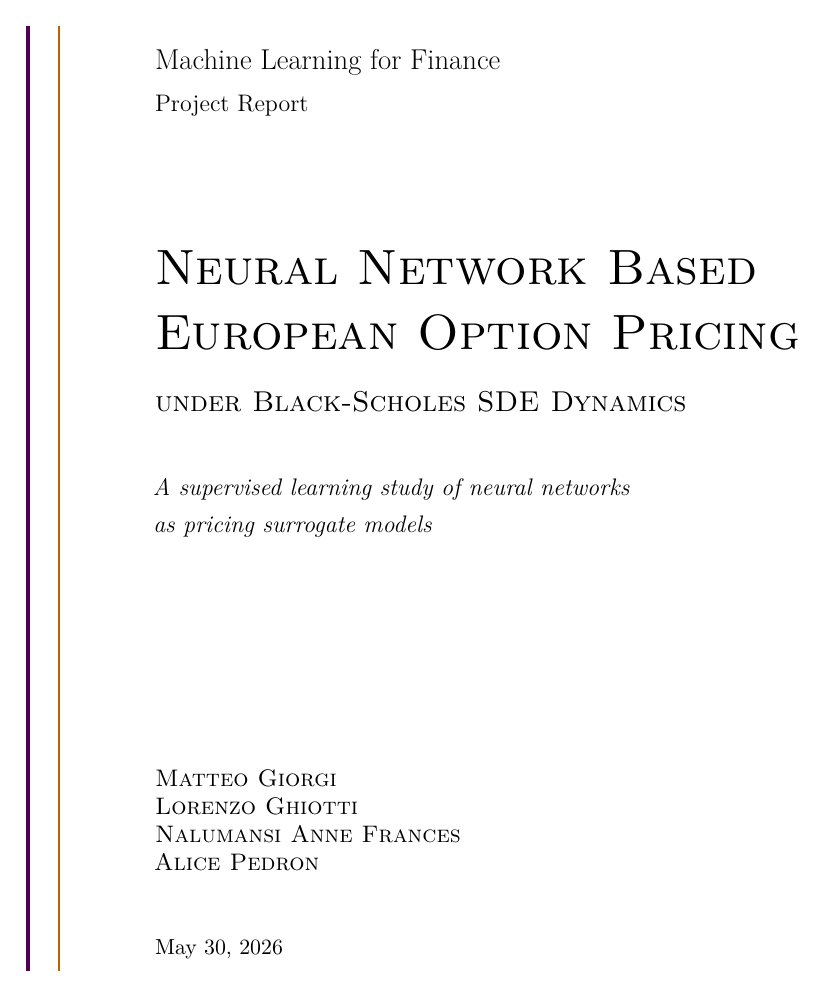
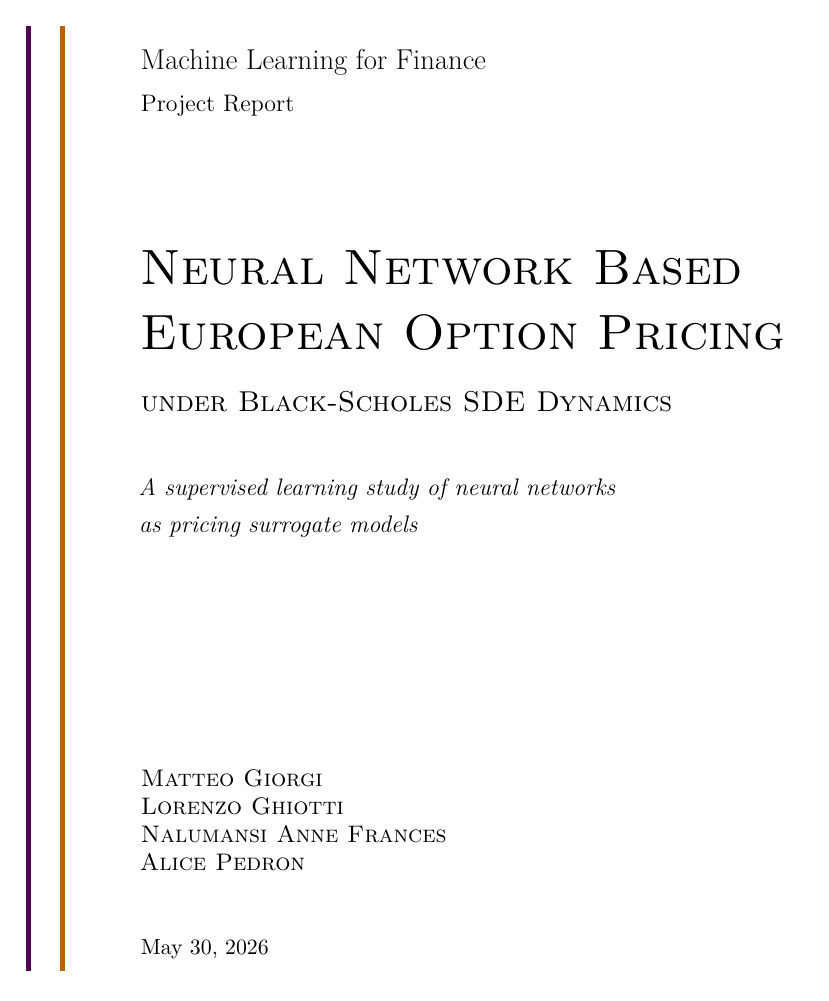
Before and after one commit to matteogiorgi/nn-option-pricing, a LaTeX document (report/main.tex): page 1 of 28. Compiled offline with XeLaTeX.

Commit message:
Enhance visual element

```diff
--- a/report/main.tex
+++ b/report/main.tex
@@ -64,7 +64,7 @@
         sharp corners,
         colback=white,
         colframe=projectQuoteAccent,
-        boxrule=0.9pt,
+        boxrule=2.5pt,
         width=\linewidth,
         left=0.8cm,
         right=0.8cm,
@@ -170,11 +170,11 @@
         \vspace*{1.2cm}
         \hspace*{0.7cm}
         \begin{minipage}[t]{0.08\textwidth}
-            \color{projectQuoteAccent}\rule{1.6pt}{0.68\textheight}
+            \color{projectQuoteAccent}\rule{2.5pt}{0.68\textheight}
             \hspace{0.25cm}
-            \color{projectListingAccent}\rule{1.1pt}{0.68\textheight}
+            \color{projectListingAccent}\rule{2.5pt}{0.68\textheight}
         \end{minipage}
-        \hspace{0.75cm}
+        \hspace{0.50cm}
         \begin{minipage}[t]{0.78\textwidth}
             \vspace*{0.4cm}
             {\Large \projectcourse\par}
```
Also changed, not shown: report/main.pdf.
